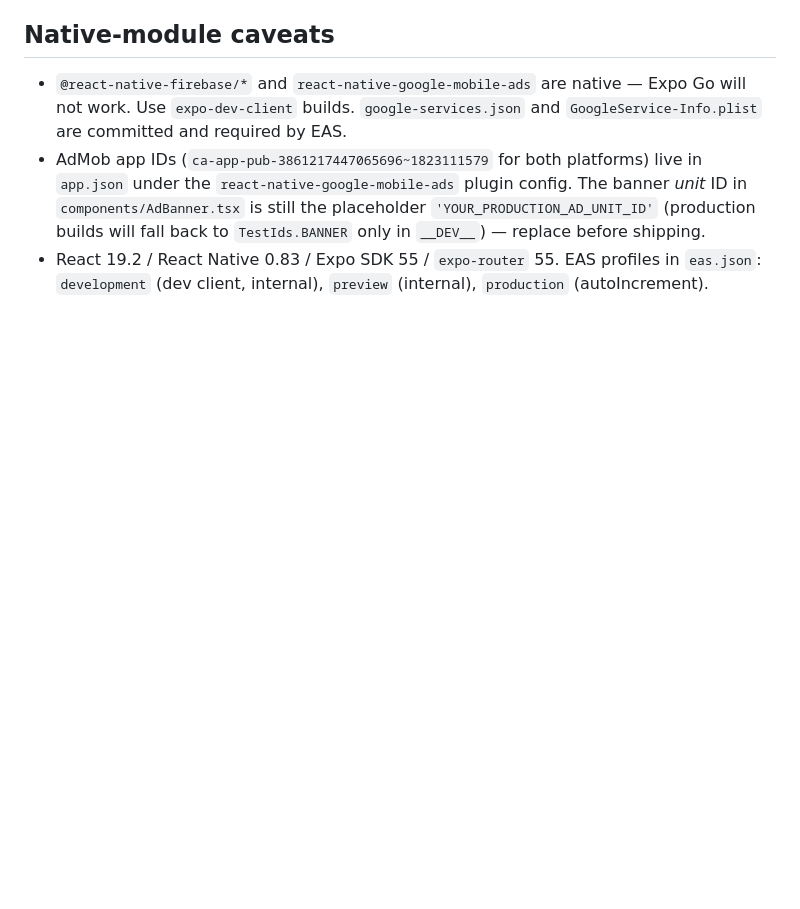
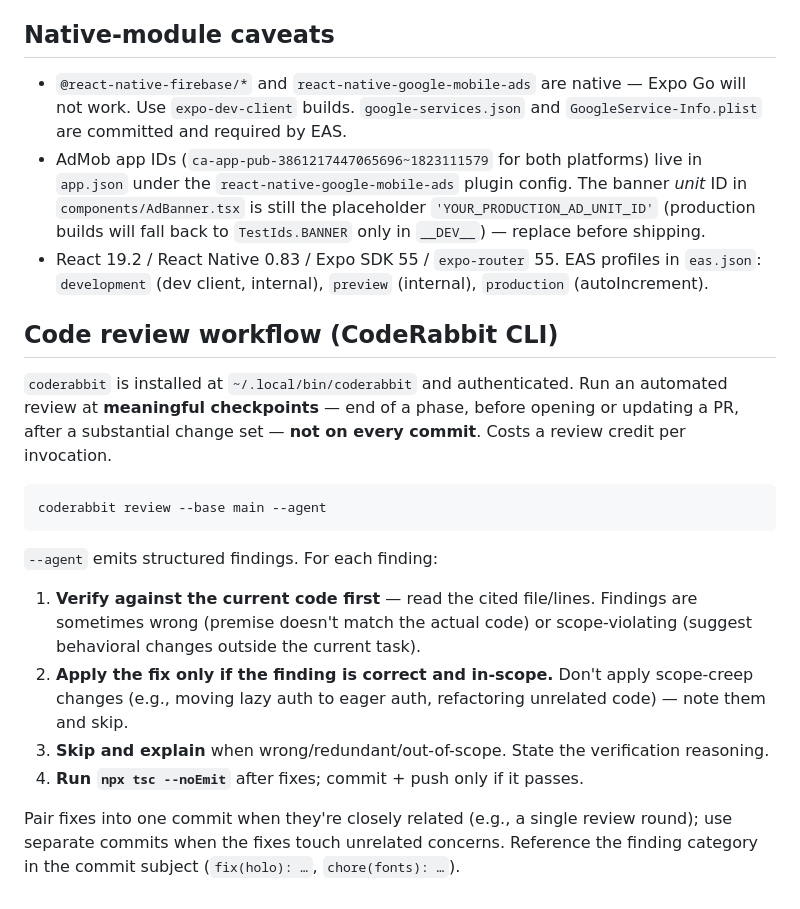
Before and after one commit to bworthy89/PokeCard-App, a Markdown page: CLAUDE.md, the part around the change. Drawn GitHub-style; blank space fills up the shorter version.

Commit message:
docs: add CodeRabbit CLI pre-push review workflow
Document the on-demand review loop: run coderabbit review --base main
--agent at phase boundaries / before pushing PR branches, verify each
finding against the current code (skip false positives and scope-creep
suggestions), apply only valid in-scope fixes, type-check, then commit.

Co-Authored-By: Claude Opus 4.7 (1M context) <noreply@anthropic.com>

````diff
--- a/CLAUDE.md
+++ b/CLAUDE.md
@@ -61,3 +61,20 @@ Backend throws `HttpsError` with codes `unauthenticated` / `invalid-argument` /
 - `@react-native-firebase/*` and `react-native-google-mobile-ads` are native — Expo Go will not work. Use `expo-dev-client` builds. `google-services.json` and `GoogleService-Info.plist` are committed and required by EAS.
 - AdMob app IDs (`ca-app-pub-3861217447065696~1823111579` for both platforms) live in `app.json` under the `react-native-google-mobile-ads` plugin config. The banner *unit* ID in `components/AdBanner.tsx` is still the placeholder `'YOUR_PRODUCTION_AD_UNIT_ID'` (production builds will fall back to `TestIds.BANNER` only in `__DEV__`) — replace before shipping.
 - React 19.2 / React Native 0.83 / Expo SDK 55 / `expo-router` 55. EAS profiles in `eas.json`: `development` (dev client, internal), `preview` (internal), `production` (autoIncrement).
+
+## Code review workflow (CodeRabbit CLI)
+
+`coderabbit` is installed at `~/.local/bin/coderabbit` and authenticated. Run an automated review at **meaningful checkpoints** — end of a phase, before opening or updating a PR, after a substantial change set — **not on every commit**. Costs a review credit per invocation.
+
+```bash
+coderabbit review --base main --agent
+```
+
+`--agent` emits structured findings. For each finding:
+
+1. **Verify against the current code first** — read the cited file/lines. Findings are sometimes wrong (premise doesn't match the actual code) or scope-violating (suggest behavioral changes outside the current task).
+2. **Apply the fix only if the finding is correct and in-scope.** Don't apply scope-creep changes (e.g., moving lazy auth to eager auth, refactoring unrelated code) — note them and skip.
+3. **Skip and explain** when wrong/redundant/out-of-scope. State the verification reasoning.
+4. **Run `npx tsc --noEmit`** after fixes; commit + push only if it passes.
+
+Pair fixes into one commit when they're closely related (e.g., a single review round); use separate commits when the fixes touch unrelated concerns. Reference the finding category in the commit subject (`fix(holo): …`, `chore(fonts): …`).
````
